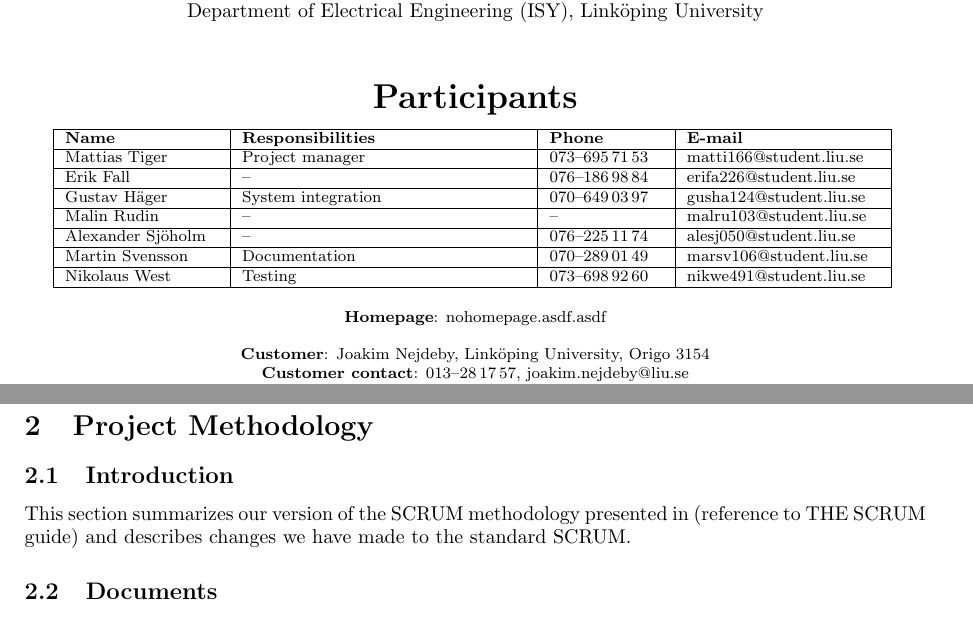
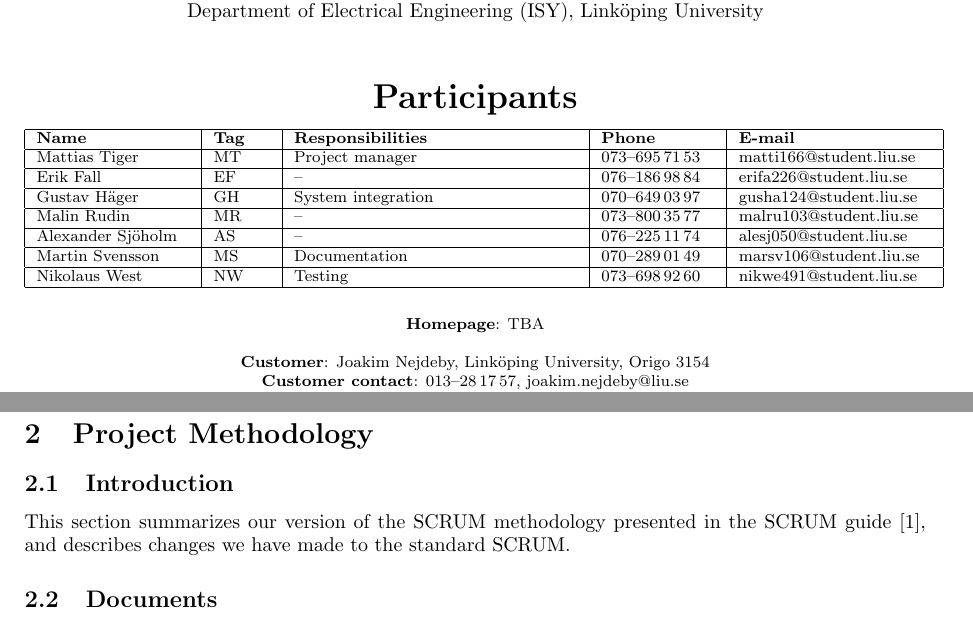
Before and after one commit to GroupDenseKitchen/KitchenOccupation, a LaTeX document (doc/Project plan/project_plan.tex, which reads doc/Project plan/tex_files/identity.tex, doc/Project plan/tex_files/project_methodology.tex): two parts of pages 2 and 6 of 11, joined at a grey line, cut so that both start at the same text. Compiled offline with pdfLaTeX.

Commit message:
Sprint plan reviewed and identity page fixed.

```diff
--- a/doc/Project plan/tex_files/identity.tex
+++ b/doc/Project plan/tex_files/identity.tex
@@ -11,30 +11,30 @@
 
 
 	{\footnotesize
-	\begin{tabular}{|p{2.7cm}|p{5cm}|p{2cm}|p{3.4cm}|}
+	\begin{tabular}{|p{2.7cm}|p{1cm}|p{5cm}|p{2cm}|p{3.4cm}|}
 		\hline
-		\textbf{Name} & \textbf{Responsibilities} & \textbf{Phone} & \textbf{E-mail} \\
+		\textbf{Name} & \textbf{Tag} & \textbf{Responsibilities} & \textbf{Phone} & \textbf{E-mail} \\
 		\hline
-		Mattias Tiger & Project manager & 073--695\,71\,53 & matti166@student.liu.se \\
+		Mattias Tiger & MT & Project manager & 073--695\,71\,53 & matti166@student.liu.se \\
 		\hline
-		Erik Fall & -- & 076--186\,98\,84 & erifa226@student.liu.se \\
+		Erik Fall & EF & -- & 076--186\,98\,84 & erifa226@student.liu.se \\
 		\hline
-		Gustav Häger & System integration & 070--649\,03\,97 & gusha124@student.liu.se \\
+		Gustav Häger & GH & System integration & 070--649\,03\,97 & gusha124@student.liu.se \\
 		\hline
-		Malin Rudin & -- & -- & malru103@student.liu.se \\
+		Malin Rudin & MR & -- & 073--800\,35\,77 & malru103@student.liu.se \\
 		\hline
-		Alexander Sjöholm & -- & 076--225\,11\,74 & alesj050@student.liu.se \\
+		Alexander Sjöholm & AS & -- & 076--225\,11\,74 & alesj050@student.liu.se \\
 		\hline
-		Martin Svensson & Documentation & 070--289\,01\,49 & marsv106@student.liu.se \\
+		Martin Svensson & MS & Documentation & 070--289\,01\,49 & marsv106@student.liu.se \\
 		\hline
-		Nikolaus West & Testing & 073--698\,92\,60 & nikwe491@student.liu.se \\
+		Nikolaus West & NW & Testing & 073--698\,92\,60 & nikwe491@student.liu.se \\
 		\hline
 	\end{tabular}
 	}
 
 {\footnotesize
 \vspace{0.5\baselineskip}
-\textbf{Homepage}: nohomepage.asdf.asdf \\
+\textbf{Homepage}: TBA \\
 \vspace{1\baselineskip}
 
 \textbf{Customer}: Joakim Nejdeby, Link\"{o}ping University, Origo 3154 \\
--- a/doc/Project plan/tex_files/project_methodology.tex
+++ b/doc/Project plan/tex_files/project_methodology.tex
@@ -1,6 +1,6 @@
 
 \subsection{Introduction}
-This section summarizes our version of the SCRUM methodology presented in (reference to THE SCRUM guide) and describes changes we have made to the standard SCRUM.
+This section summarizes our version of the SCRUM methodology presented in the SCRUM guide \cite{scrumGuide}, and describes changes we have made to the standard SCRUM.
 
 \subsection{Documents}
 Text here
```
Also changed, not shown: doc/Project plan/project_plan.tex (+1 -1 lines), doc/Project plan/tex_files/initial_backlog.tex (+9 -9 lines), doc/Requirement Specification/tex_files/identity.tex (+9 -9 lines).
